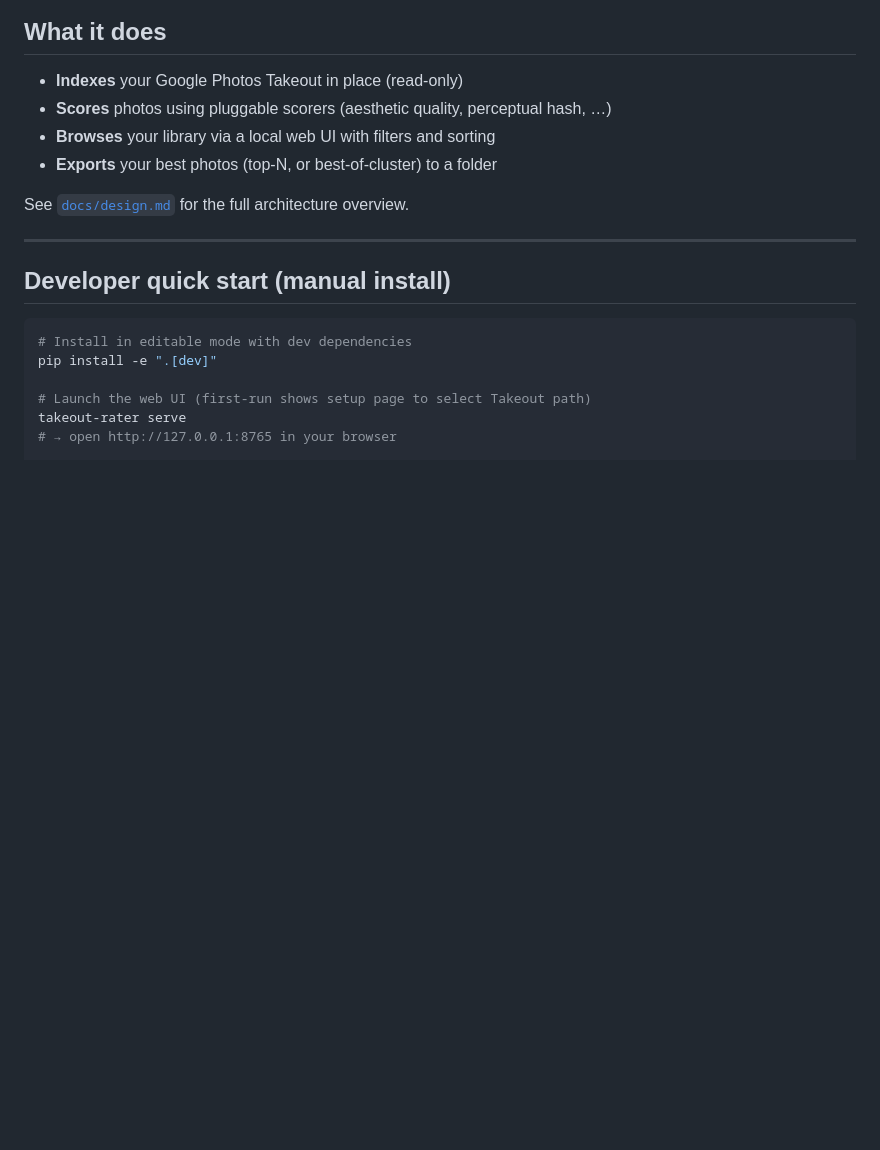
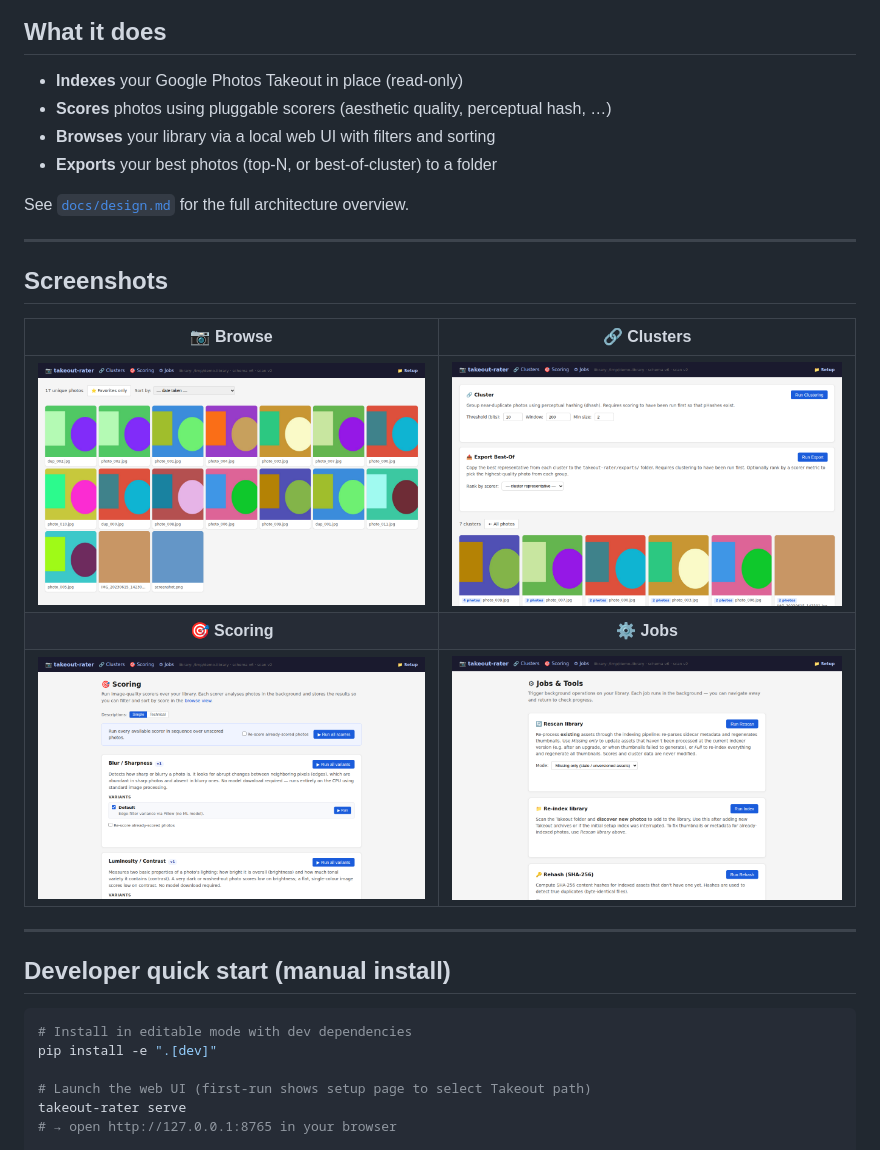
Before and after one commit to FelixDombek/takeout-rater, a Markdown page: README.md, the part around the change. Rendered like a GitHub page; blank space fills up the shorter version.

Commit message:
Add screenshots section to README as clickable thumbnails
Agent-Logs-Url: https://github.com/FelixDombek/takeout-rater/sessions/e810178a-589d-4a26-8e83-21dedb40ba7b

Co-authored-by: FelixDombek <552001+FelixDombek@users.noreply.github.com>

```diff
--- a/README.md
+++ b/README.md
@@ -67,6 +67,16 @@ Enter the new path and click **Save & continue**.
 - **Exports** your best photos (top-N, or best-of-cluster) to a folder
 
 See [`docs/design.md`](docs/design.md) for the full architecture overview.
+
+---
+
+## Screenshots
+
+| 📷 Browse | 🔗 Clusters |
+|:---------:|:-----------:|
+| [![Browse](docs/screenshots/browse.png)](docs/screenshots/browse.png) | [![Clusters](docs/screenshots/clusters.png)](docs/screenshots/clusters.png) |
+| **🎯 Scoring** | **⚙ Jobs** |
+| [![Scoring](docs/screenshots/scoring.png)](docs/screenshots/scoring.png) | [![Jobs](docs/screenshots/jobs.png)](docs/screenshots/jobs.png) |
 
 ---
 
```
